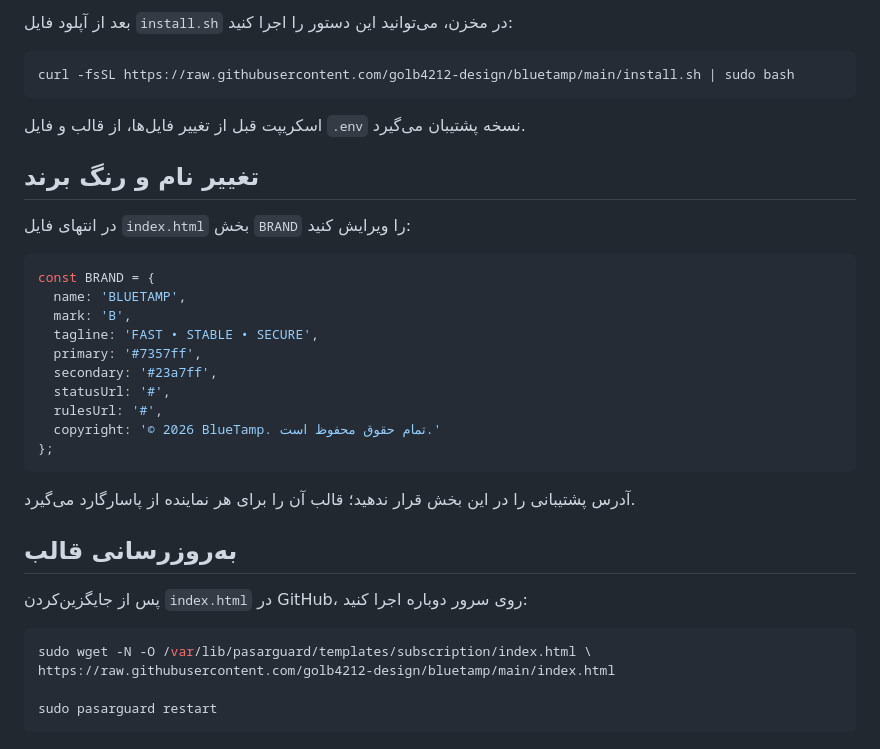
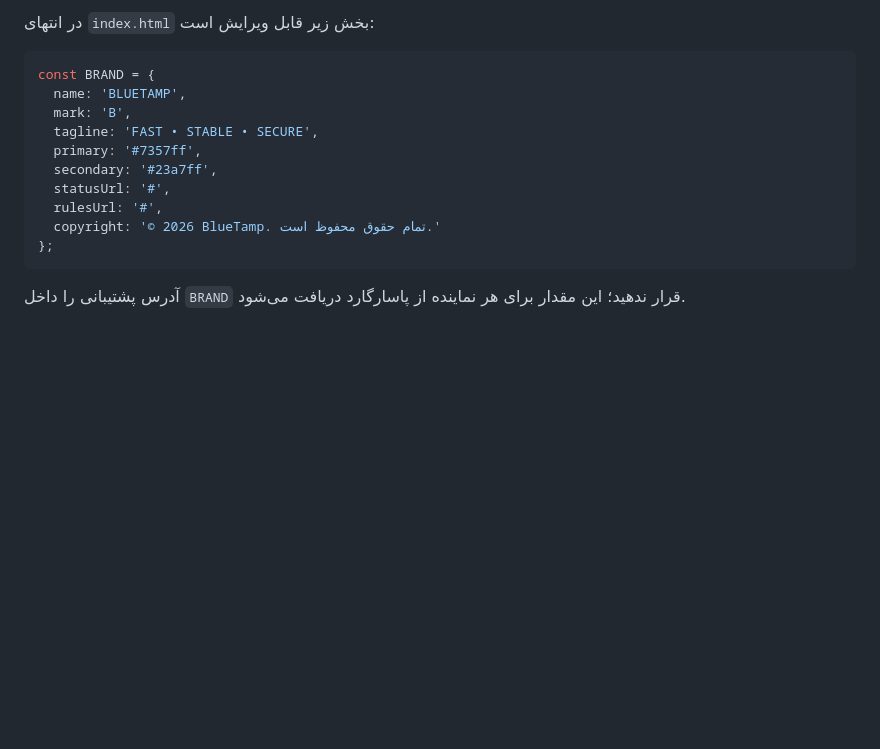
Before and after one commit to golb4212-design/bluetamp, a Markdown page: README.md, the part around one of its changes. GitHub-like rendering; blank space fills up the shorter version.

````diff
--- a/README.md
+++ b/README.md
@@ -71,15 +88,5 @@ sudo pasarguard restart
 
-بعد از آپلود فایل `install.sh` در مخزن، می‌توانید این دستور را اجرا کنید:
-
-```bash
-curl -fsSL https://raw.githubusercontent.com/golb4212-design/bluetamp/main/install.sh | sudo bash
-```
-
-اسکریپت قبل از تغییر فایل‌ها، از قالب و فایل `.env` نسخه پشتیبان می‌گیرد.
-
-## تغییر نام و رنگ برند
-
-در انتهای فایل `index.html` بخش `BRAND` را ویرایش کنید:
+در انتهای `index.html` بخش زیر قابل ویرایش است:
 
 ```js
 const BRAND = {
@@ -94,15 +101,4 @@ const BRAND = {
 };
 ```
 
-آدرس پشتیبانی را در این بخش قرار ندهید؛ قالب آن را برای هر نماینده از پاسارگارد می‌گیرد.
-
-## به‌روزرسانی قالب
-
-پس از جایگزین‌کردن `index.html` در GitHub، روی سرور دوباره اجرا کنید:
-
-```bash
-sudo wget -N -O /var/lib/pasarguard/templates/subscription/index.html \
-https://raw.githubusercontent.com/golb4212-design/bluetamp/main/index.html
-
-sudo pasarguard restart
-```
+آدرس پشتیبانی را داخل `BRAND` قرار ندهید؛ این مقدار برای هر نماینده از پاسارگارد دریافت می‌شود.
````
Also changed, not shown: other parts of README.md (+37 -20 lines).
